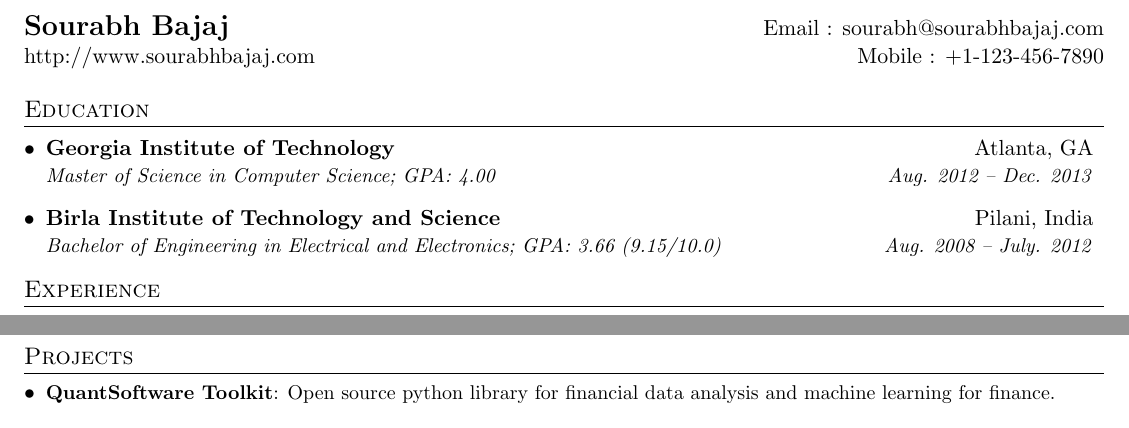
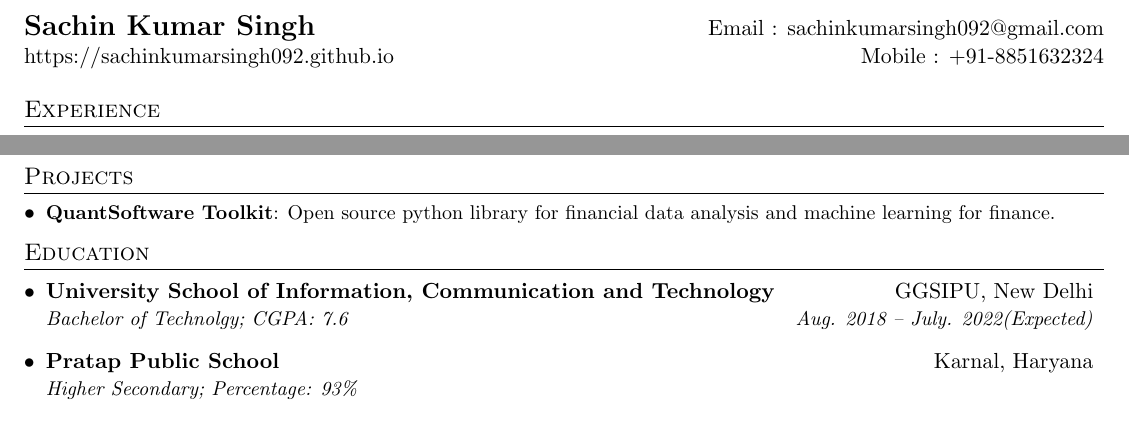
Before and after one commit to sachinkumarsingh092/Resume-template, a LaTeX CV (resume.tex): two parts of the page, joined at a grey line, cut at the place of the change. Compiled offline with pdfLaTeX.

Commit message:
Added educational information

```diff
--- a/resume.tex
+++ b/resume.tex
@@ -72,28 +72,18 @@
 \newcommand{\resumeItemListEnd}{\end{itemize}\vspace{-5pt}}
 
 %-------------------------------------------
-%%%%%%  CV STARTS HERE  %%%%%%%%%%%%%%%%%%%%%%%%%%%%
+%%%%%%%%%%%%%%%%%%%%%%  CV STARTS HERE  %%%%%%%%%%%%%%%%%%%%%%%%%%%%
 
 
 \begin{document}
 
 %----------HEADING-----------------
 \begin{tabular*}{\textwidth}{l@{\extracolsep{\fill}}r}
-  \textbf{\href{http://sourabhbajaj.com/}{\Large Sourabh Bajaj}} & Email : \href{mailto:sourabh@sourabhbajaj.com}{sourabh@sourabhbajaj.com}\\
-  \href{http://sourabhbajaj.com/}{http://www.sourabhbajaj.com} & Mobile : +1-123-456-7890 \\
+  \textbf{\href{https://sachinkumarsingh092.github.io}{\Large Sachin Kumar Singh}} & Email : \href{mailto:sachinkumarsingh092@gmail.com.com}{sachinkumarsingh092@gmail.com}\\
+  \href{https://sachinkumarsingh092.github.io}{https://sachinkumarsingh092.github.io} & Mobile : +91-8851632324 \\
 \end{tabular*}
 
 
-%-----------EDUCATION-----------------
-\section{Education}
-  \resumeSubHeadingListStart
-    \resumeSubheading
-      {Georgia Institute of Technology}{Atlanta, GA}
-      {Master of Science in Computer Science;  GPA: 4.00}{Aug. 2012 -- Dec. 2013}
-    \resumeSubheading
-      {Birla Institute of Technology and Science}{Pilani, India}
-      {Bachelor of Engineering in Electrical and Electronics;  GPA: 3.66 (9.15/10.0)}{Aug. 2008 -- July. 2012}
-  \resumeSubHeadingListEnd
 
 
 %-----------EXPERIENCE-----------------
@@ -140,6 +130,19 @@
       {Open source python library for financial data analysis and machine learning for finance.}
   \resumeSubHeadingListEnd
 
+
+%-----------EDUCATION-----------------
+\section{Education}
+  \resumeSubHeadingListStart
+    \resumeSubheading
+      {University School of Information, Communication and Technology}{GGSIPU, New Delhi}
+      {Bachelor of Technolgy;  CGPA: 7.6}{Aug. 2018 -- July. 2022(Expected)}
+    \resumeSubheading
+      {Pratap Public School}{Karnal, Haryana}
+      {Higher Secondary; Percentage: 93\%}{}
+  \resumeSubHeadingListEnd
+
+
 %
 %--------PROGRAMMING SKILLS------------
 %\section{Programming Skills}
```
Also changed, not shown: resume.pdf (added).
